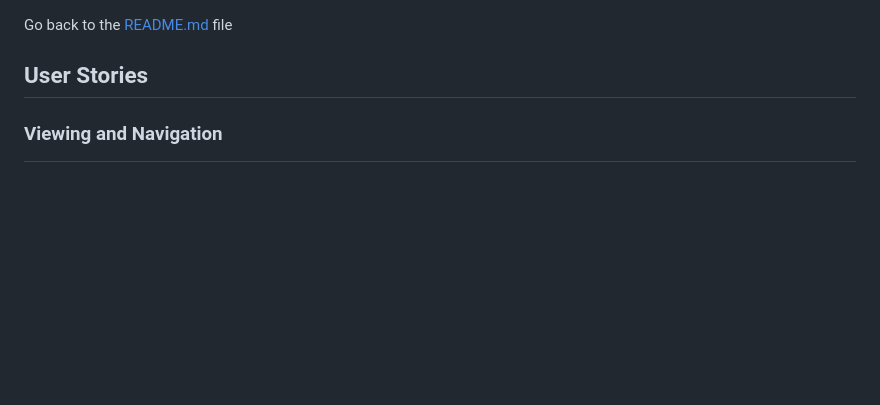
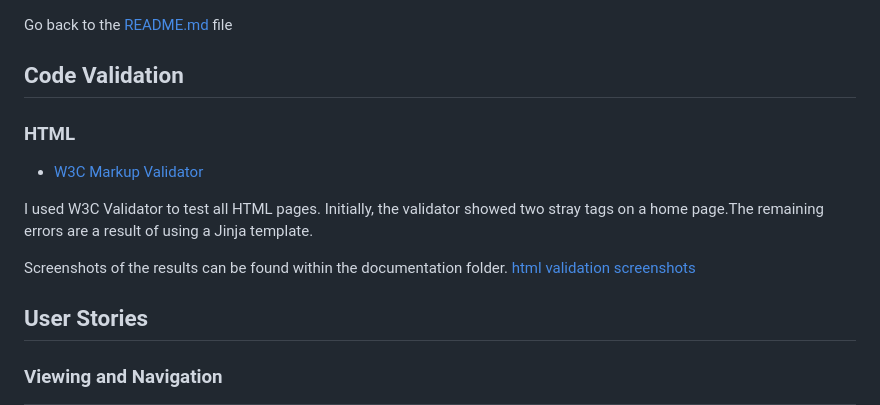
Before and after one commit to AgyLuczak/SECOND-STORY-SHOP, a Markdown page: TESTING.md, the part around the change. Drawn GitHub-style; blank space fills up the shorter version.

Commit message:
Add html code validation part

```diff
--- a/TESTING.md
+++ b/TESTING.md
@@ -1,4 +1,15 @@
 Go back to the [README.md](README.md) file
+
+
+## Code Validation
+
+### HTML
+
+- [W3C Markup Validator](https://validator.w3.org/)
+
+I used W3C Validator to test all HTML pages. Initially, the validator showed two stray tags on a home page.The remaining errors are a result of using a Jinja template.
+
+Screenshots of the results can be found within the documentation folder. [html validation screenshots](docs/html_validation)
 
 
 ## User Stories
```
